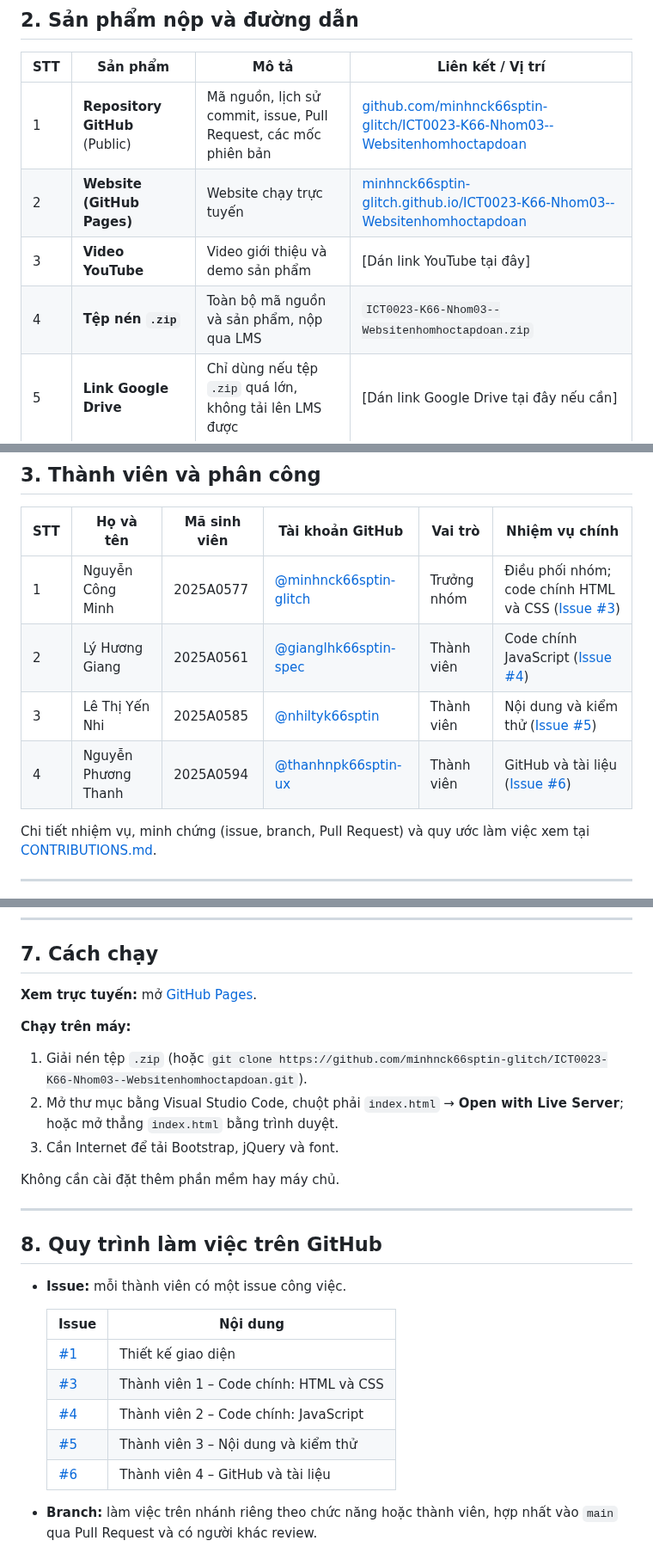
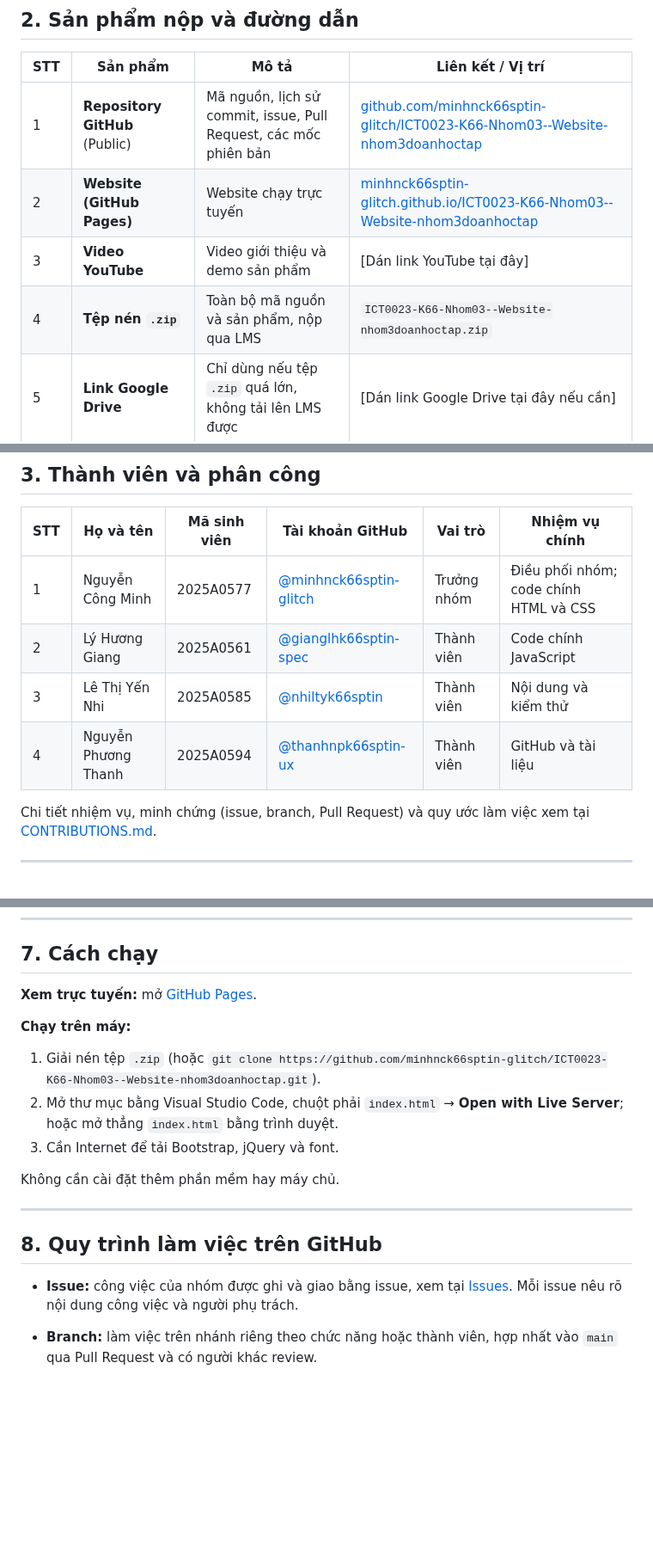
Before and after one commit to minhnck66sptin-glitch/ICT0023-K66-Nhom03--Website-nh-m-h-c-t-p-n., a Markdown page: README.md, 3 parts joined by grey strips. Shown at 86% size. Rendered like a GitHub page; blank space fills up the shorter version.

```diff
--- a/README.md
+++ b/README.md
@@ -23,8 +23,8 @@
 
 | STT | Sản phẩm | Mô tả | Liên kết / Vị trí |
 | --- | --- | --- | --- |
-| 1 | **Repository GitHub** (Public) | Mã nguồn, lịch sử commit, issue, Pull Request, các mốc phiên bản | [github.com/minhnck66sptin-glitch/ICT0023-K66-Nhom03--Websitenhomhoctapdoan](https://github.com/minhnck66sptin-glitch/ICT0023-K66-Nhom03--Website-nh-m-h-c-t-p-n./blob/main/README.md/) |
-| 2 | **Website (GitHub Pages)** | Website chạy trực tuyến | [minhnck66sptin-glitch.github.io/ICT0023-K66-Nhom03--Websitenhomhoctapdoan](https://minhnck66sptin-glitch.github.io/ICT0023-K66-Nhom03--Websitenhomhoctapdoan/) |
+| 1 | **Repository GitHub** (Public) | Mã nguồn, lịch sử commit, issue, Pull Request, các mốc phiên bản | [github.com/minhnck66sptin-glitch/ICT0023-K66-Nhom03--Website-nhom3doanhoctap](https://github.com/minhnck66sptin-glitch/ICT0023-K66-Nhom03--Website-nhom3doanhoctap) |
+| 2 | **Website (GitHub Pages)** | Website chạy trực tuyến | [minhnck66sptin-glitch.github.io/ICT0023-K66-Nhom03--Website-nhom3doanhoctap](https://minhnck66sptin-glitch.github.io/ICT0023-K66-Nhom03--Website-nhom3doanhoctap/) |
 | 3 | **Video YouTube** | Video giới thiệu và demo sản phẩm | [Dán link YouTube tại đây] |
-| 4 | **Tệp nén `.zip`** | Toàn bộ mã nguồn và sản phẩm, nộp qua LMS | `ICT0023-K66-Nhom03--Websitenhomhoctapdoan.zip` |
+| 4 | **Tệp nén `.zip`** | Toàn bộ mã nguồn và sản phẩm, nộp qua LMS | `ICT0023-K66-Nhom03--Website-nhom3doanhoctap.zip` |
 | 5 | **Link Google Drive** | Chỉ dùng nếu tệp `.zip` quá lớn, không tải lên LMS được | [Dán link Google Drive tại đây nếu cần] |
@@ -49,10 +49,10 @@
 
 | STT | Họ và tên | Mã sinh viên | Tài khoản GitHub | Vai trò | Nhiệm vụ chính |
 | --- | --- | --- | --- | --- | --- |
-| 1 | Nguyễn Công Minh | 2025A0577 | [@minhnck66sptin-glitch](https://github.com/minhnck66sptin-glitch) | Trưởng nhóm | Điều phối nhóm; code chính HTML và CSS ([Issue #3](https://github.com/minhnck66sptin-glitch/ICT0023-K66-Nhom03--Websitenhomhoctapdoan/issues/3)) |
-| 2 | Lý Hương Giang | 2025A0561 | [@gianglhk66sptin-spec](https://github.com/gianglhk66sptin-spec) | Thành viên | Code chính JavaScript ([Issue #4](https://github.com/minhnck66sptin-glitch/ICT0023-K66-Nhom03--Websitenhomhoctapdoan/issues/4)) |
-| 3 | Lê Thị Yến Nhi | 2025A0585 | [@nhiltyk66sptin](https://github.com/nhiltyk66sptin) | Thành viên | Nội dung và kiểm thử ([Issue #5](https://github.com/minhnck66sptin-glitch/ICT0023-K66-Nhom03--Websitenhomhoctapdoan/issues/5)) |
-| 4 | Nguyễn Phương Thanh | 2025A0594 | [@thanhnpk66sptin-ux](https://github.com/thanhnpk66sptin-ux) | Thành viên | GitHub và tài liệu ([Issue #6](https://github.com/minhnck66sptin-glitch/ICT0023-K66-Nhom03--Websitenhomhoctapdoan/issues/6)) |
+| 1 | Nguyễn Công Minh | 2025A0577 | [@minhnck66sptin-glitch](https://github.com/minhnck66sptin-glitch) | Trưởng nhóm | Điều phối nhóm; code chính HTML và CSS |
+| 2 | Lý Hương Giang | 2025A0561 | [@gianglhk66sptin-spec](https://github.com/gianglhk66sptin-spec) | Thành viên | Code chính JavaScript |
+| 3 | Lê Thị Yến Nhi | 2025A0585 | [@nhiltyk66sptin](https://github.com/nhiltyk66sptin) | Thành viên | Nội dung và kiểm thử |
+| 4 | Nguyễn Phương Thanh | 2025A0594 | [@thanhnpk66sptin-ux](https://github.com/thanhnpk66sptin-ux) | Thành viên | GitHub và tài liệu |
 
 Chi tiết nhiệm vụ, minh chứng (issue, branch, Pull Request) và quy ước làm việc xem tại [CONTRIBUTIONS.md](./CONTRIBUTIONS.md).
 
@@ -148,7 +148,7 @@ ICT0023-K66-Nhom03--Websitenhomhoctapdoan/
 
 **Chạy trên máy:**
 
-1. Giải nén tệp `.zip` (hoặc `git clone https://github.com/minhnck66sptin-glitch/ICT0023-K66-Nhom03--Websitenhomhoctapdoan.git`).
+1. Giải nén tệp `.zip` (hoặc `git clone https://github.com/minhnck66sptin-glitch/ICT0023-K66-Nhom03--Website-nhom3doanhoctap.git`).
 2. Mở thư mục bằng Visual Studio Code, chuột phải `index.html` → **Open with Live Server**; hoặc mở thẳng `index.html` bằng trình duyệt.
 3. Cần Internet để tải Bootstrap, jQuery và font.
 
@@ -158,15 +158,7 @@ Không cần cài đặt thêm phần mềm hay máy chủ.
 
 ## 8. Quy trình làm việc trên GitHub
 
-- **Issue:** mỗi thành viên có một issue công việc.
-
-  | Issue | Nội dung |
-  | --- | --- |
-  | [#1](https://github.com/minhnck66sptin-glitch/ICT0023-K66-Nhom03--Websitenhomhoctapdoan/issues/1) | Thiết kế giao diện |
-  | [#3](https://github.com/minhnck66sptin-glitch/ICT0023-K66-Nhom03--Websitenhomhoctapdoan/issues/3) | Thành viên 1 – Code chính: HTML và CSS |
-  | [#4](https://github.com/minhnck66sptin-glitch/ICT0023-K66-Nhom03--Websitenhomhoctapdoan/issues/4) | Thành viên 2 – Code chính: JavaScript |
-  | [#5](https://github.com/minhnck66sptin-glitch/ICT0023-K66-Nhom03--Websitenhomhoctapdoan/issues/5) | Thành viên 3 – Nội dung và kiểm thử |
-  | [#6](https://github.com/minhnck66sptin-glitch/ICT0023-K66-Nhom03--Websitenhomhoctapdoan/issues/6) | Thành viên 4 – GitHub và tài liệu |
+- **Issue:** công việc của nhóm được ghi và giao bằng issue, xem tại [Issues](https://github.com/minhnck66sptin-glitch/ICT0023-K66-Nhom03--Website-nhom3doanhoctap/issues). Mỗi issue nêu rõ nội dung công việc và người phụ trách.
 
 - **Branch:** làm việc trên nhánh riêng theo chức năng hoặc thành viên, hợp nhất vào `main` qua Pull Request và có người khác review.
 - **Commit:** nhỏ, đúng nội dung, theo dạng `loại: mô tả`, ví dụ `feat: thêm bộ lọc công việc`, `fix: sửa menu trên điện thoại`, `docs: cập nhật README`.
```
Also changed, not shown: other parts of README.md (+13 -13 lines).
